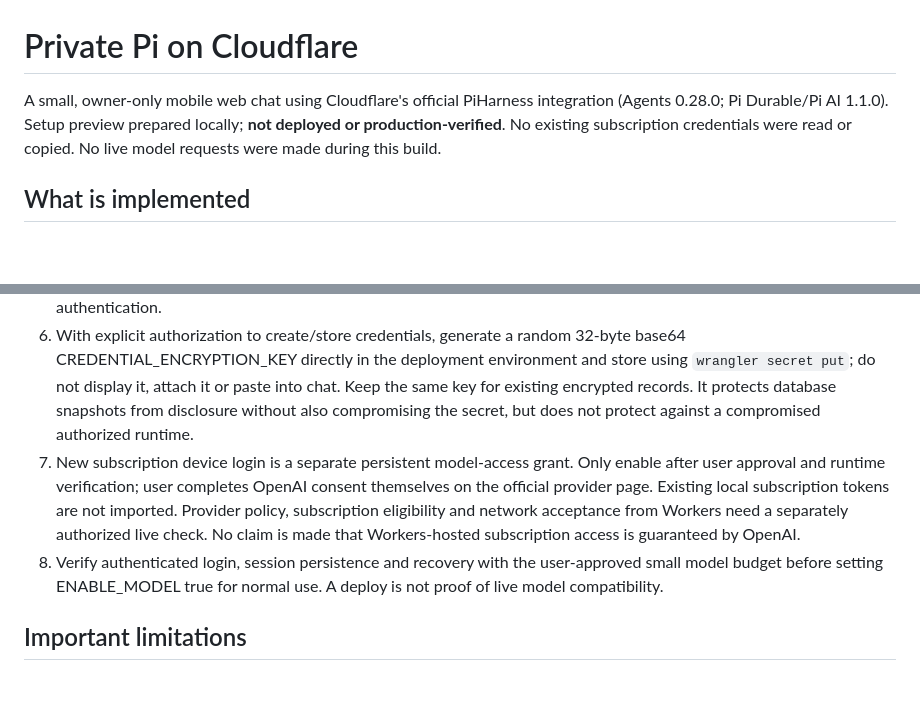
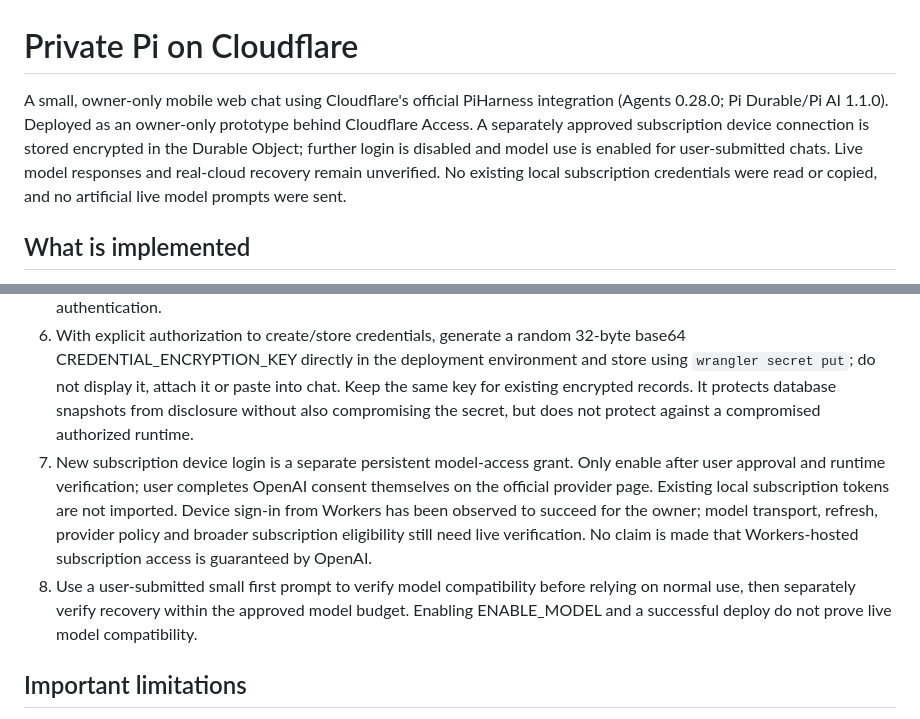
Before and after one commit to andrew-kurin/pi-durable-cloudflare-chat, a Markdown page: README.md, 2 parts joined by grey strips. GitHub-like rendering; blank space fills up the shorter version.

Commit message:
Record authorized live subscription setup and deployment checks

```diff
--- a/README.md
+++ b/README.md
@@ -1,6 +1,6 @@
 # Private Pi on Cloudflare
 
-A small, owner-only mobile web chat using Cloudflare's official PiHarness integration (Agents 0.28.0; Pi Durable/Pi AI 1.1.0). Setup preview prepared locally; **not deployed or production-verified**. No existing subscription credentials were read or copied. No live model requests were made during this build.
+A small, owner-only mobile web chat using Cloudflare's official PiHarness integration (Agents 0.28.0; Pi Durable/Pi AI 1.1.0). Deployed as an owner-only prototype behind Cloudflare Access. A separately approved subscription device connection is stored encrypted in the Durable Object; further login is disabled and model use is enabled for user-submitted chats. Live model responses and real-cloud recovery remain unverified. No existing local subscription credentials were read or copied, and no artificial live model prompts were sent.
 
 ## What is implemented
 
@@ -32,8 +32,8 @@ Build is `wrangler deploy --dry-run` and does not publish. Local scripts default
 4. In Cloudflare Zero Trust, create an Access application for the exact hostname (or enable Worker-level Access for all entry points). Use an existing identity provider or email One-time PIN. Allow only the owner's exact email, never Everyone or an OTP-method-only Include policy. Zero Trust Free covers up to 50 users but may require user-entered payment details during enrollment.
 5. Set nonsecret variables ACCESS_TEAM_DOMAIN (`https://TEAM.cloudflareaccess.com`), ACCESS_AUD (application audience), OWNER_EMAILS, APP_ORIGIN. Keep previews disabled. Validate an unauthenticated request is denied and a different email is denied before enabling model use. Static assets run Worker first so cannot bypass code-level authentication.
 6. With explicit authorization to create/store credentials, generate a random 32-byte base64 CREDENTIAL_ENCRYPTION_KEY directly in the deployment environment and store using `wrangler secret put`; do not display it, attach it or paste into chat. Keep the same key for existing encrypted records. It protects database snapshots from disclosure without also compromising the secret, but does not protect against a compromised authorized runtime.
-7. New subscription device login is a separate persistent model-access grant. Only enable after user approval and runtime verification; user completes OpenAI consent themselves on the official provider page. Existing local subscription tokens are not imported. Provider policy, subscription eligibility and network acceptance from Workers need a separately authorized live check. No claim is made that Workers-hosted subscription access is guaranteed by OpenAI.
-8. Verify authenticated login, session persistence and recovery with the user-approved small model budget before setting ENABLE_MODEL true for normal use. A deploy is not proof of live model compatibility.
+7. New subscription device login is a separate persistent model-access grant. Only enable after user approval and runtime verification; user completes OpenAI consent themselves on the official provider page. Existing local subscription tokens are not imported. Device sign-in from Workers has been observed to succeed for the owner; model transport, refresh, provider policy and broader subscription eligibility still need live verification. No claim is made that Workers-hosted subscription access is guaranteed by OpenAI.
+8. Use a user-submitted small first prompt to verify model compatibility before relying on normal use, then separately verify recovery within the approved model budget. Enabling ENABLE_MODEL and a successful deploy do not prove live model compatibility.
 
 ## Important limitations
 
```
Also changed, not shown: VERIFICATION.md (+16 -3 lines).
